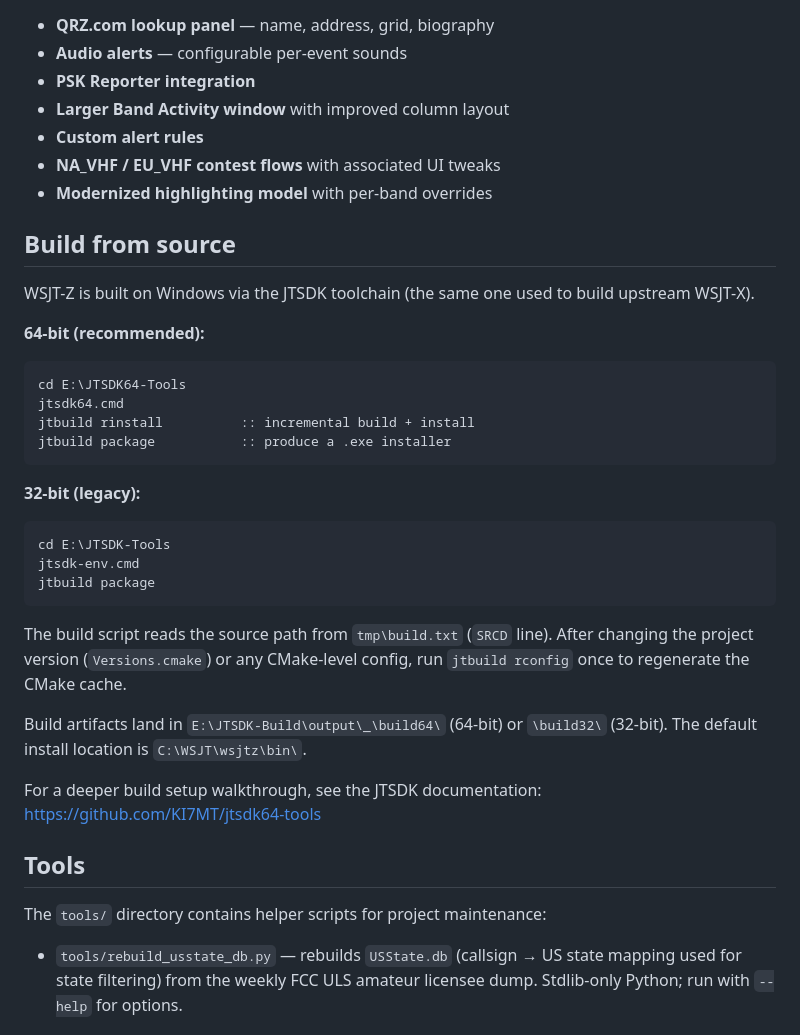
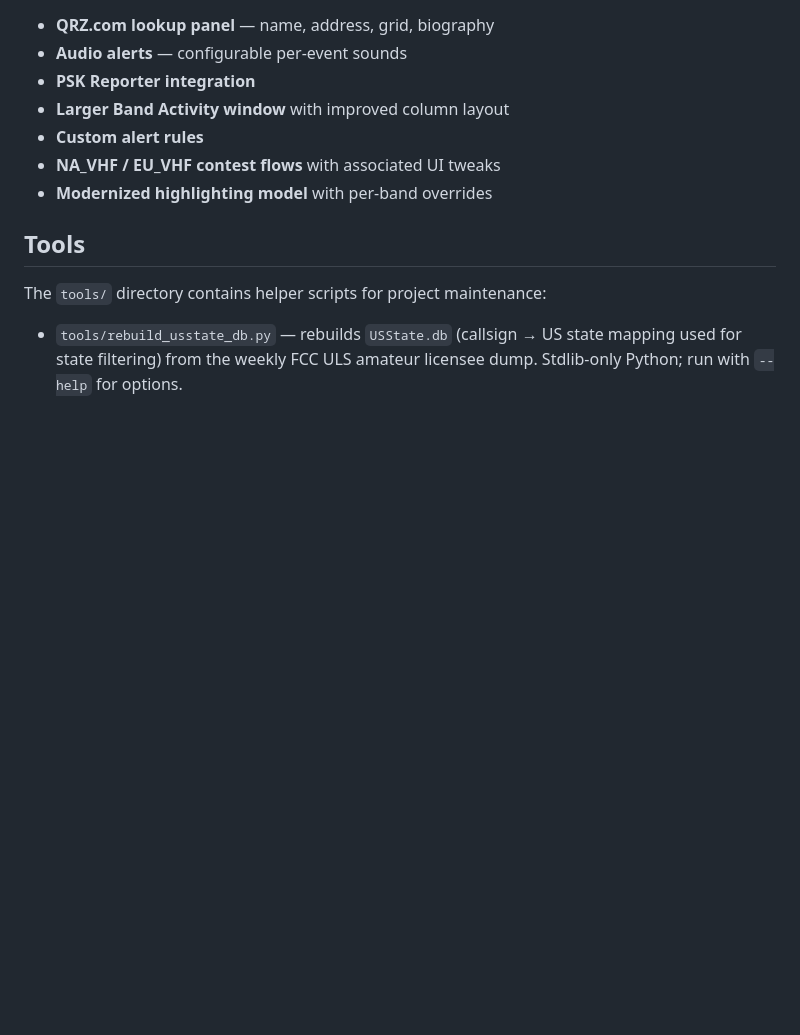
Before and after one commit to SpudGunMan/wsjt-z, a Markdown page: README.md, the part around the change. Rendered like a GitHub page; blank space fills up the shorter version.

````diff
--- a/README.md
+++ b/README.md
@@ -71,33 +71,6 @@ Pre-built Windows installers and release notes are published on the GitHub **Rel
 - **NA_VHF / EU_VHF contest flows** with associated UI tweaks
 - **Modernized highlighting model** with per-band overrides
 
-## Build from source
-
-WSJT-Z is built on Windows via the JTSDK toolchain (the same one used to build upstream WSJT-X).
-
-**64-bit (recommended):**
-
-```
-cd E:\JTSDK64-Tools
-jtsdk64.cmd
-jtbuild rinstall          :: incremental build + install
-jtbuild package           :: produce a .exe installer
-```
-
-**32-bit (legacy):**
-
-```
-cd E:\JTSDK-Tools
-jtsdk-env.cmd
-jtbuild package
-```
-
-The build script reads the source path from `tmp\build.txt` (`SRCD` line). After changing the project version (`Versions.cmake`) or any CMake-level config, run `jtbuild rconfig` once to regenerate the CMake cache.
-
-Build artifacts land in `E:\JTSDK-Build\output\_\build64\` (64-bit) or `\build32\` (32-bit). The default install location is `C:\WSJT\wsjtz\bin\`.
-
-For a deeper build setup walkthrough, see the JTSDK documentation: https://github.com/KI7MT/jtsdk64-tools
-
 ## Tools
 
 The `tools/` directory contains helper scripts for project maintenance:
````
